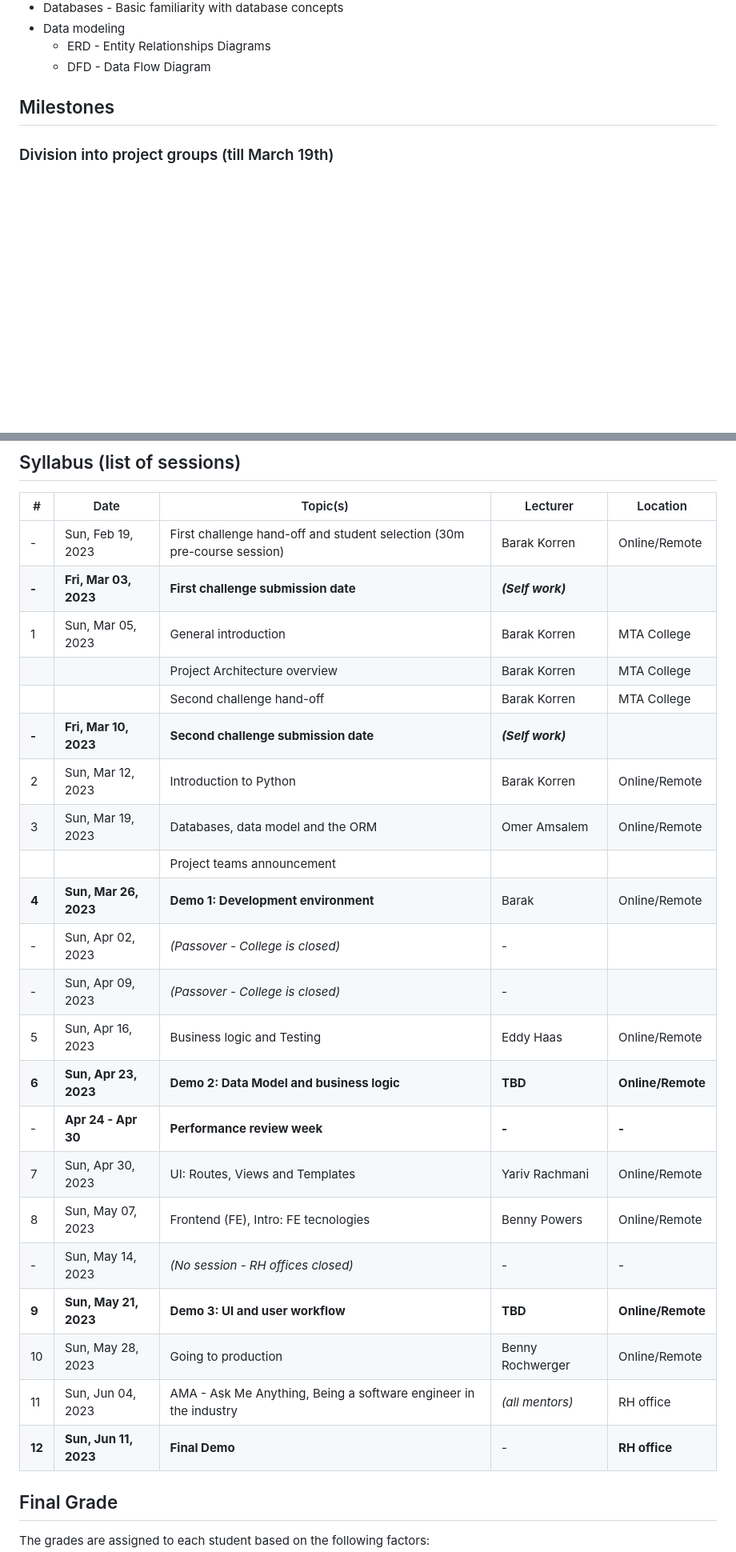
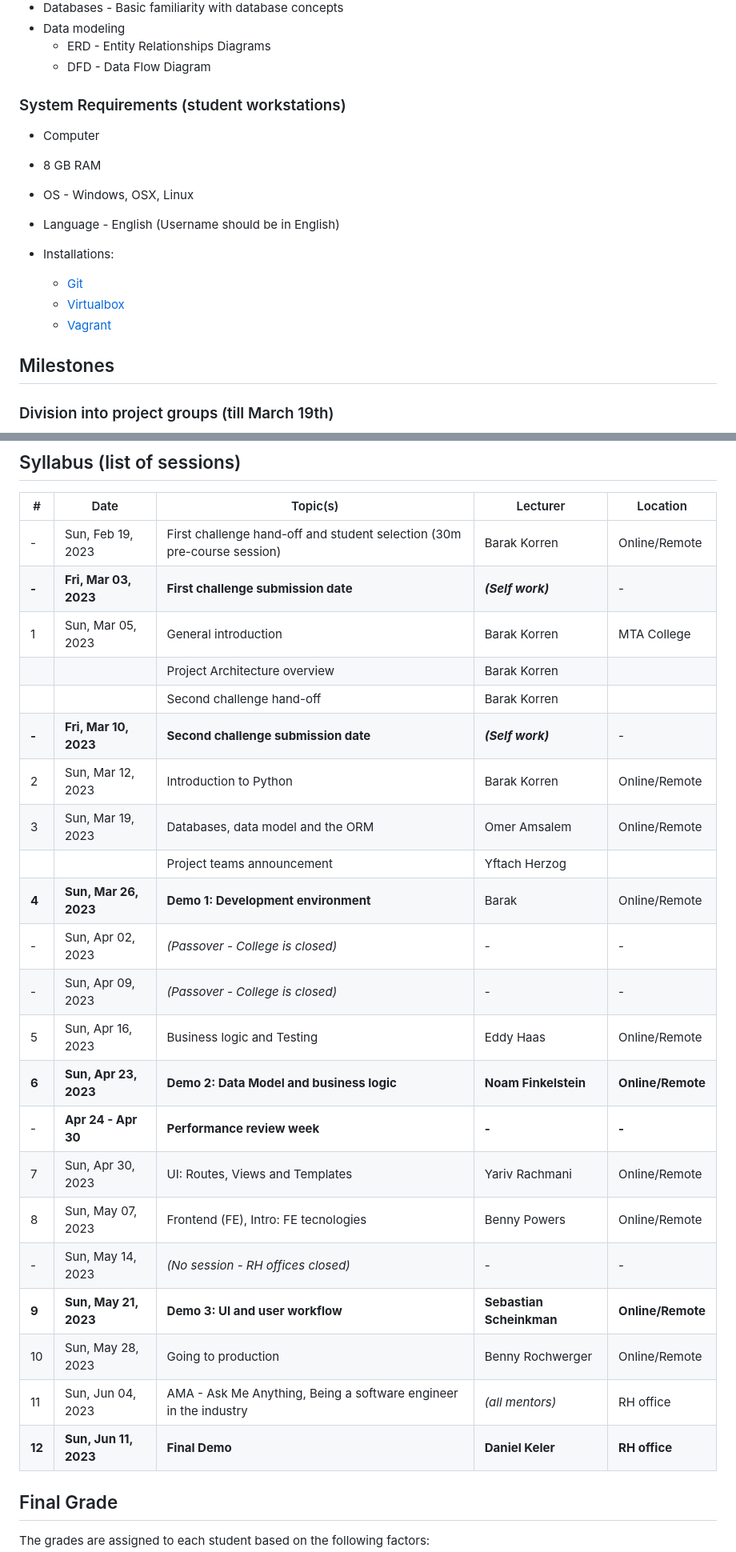
Before and after one commit to redhat-beyond/documents, a Markdown page: Beyond09-SOW.md, 2 parts joined by grey strips. Shown at 80% size. Rendered like a GitHub page; blank space fills up the shorter version.

Commit message:
Some small adjsutments to the schedule table
Added demo and AMA session moderators.

Consolidated all the requirements sections into one place

```diff
--- a/Beyond09-SOW.md
+++ b/Beyond09-SOW.md
@@ -25,6 +24,18 @@ them up. The more you know the easier it will be.
 * Data modeling
     * ERD - Entity Relationships Diagrams
     * DFD - Data Flow Diagram
+
+### System Requirements (student workstations)
+
+* Computer
+* 8 GB RAM
+* OS - Windows, OSX, Linux
+* Language - English (Username should be in English)
+* Installations:
+
+    * [Git](https://git-scm.com/downloads)
+    * [Virtualbox](https://www.virtualbox.org/wiki/Downloads)
+    * [Vagrant](https://www.vagrantup.com/downloads.html)
 
 ## Milestones
 
@@ -263,27 +274,27 @@ unique or amazing. This could defeat learning process and goals.
 | #    | Date                | Topic(s)                           | Lecturer        | Location        |
 |------|---------------------|------------------------------------|-----------------|-----------------|
 |-     |Sun, Feb 19, 2023    |First challenge hand-off and student selection (30m pre-course session)|Barak Korren|Online/Remote|
-|**-** |**Fri, Mar 03, 2023**|**First challenge submission date** |**_(Self work)_**|                 |
+|**-** |**Fri, Mar 03, 2023**|**First challenge submission date** |**_(Self work)_**|-                |
 |1     |Sun, Mar 05, 2023    |General introduction                |Barak Korren     |MTA College      |
-|      |                     |Project Architecture overview       |Barak Korren     |MTA College      |
-|      |                     |Second challenge hand-off           |Barak Korren     |MTA College      |
-|**-** |**Fri, Mar 10, 2023**|**Second challenge submission date**|**_(Self work)_**|                 |
+|      |                     |Project Architecture overview       |Barak Korren     |                 |
+|      |                     |Second challenge hand-off           |Barak Korren     |                 |
+|**-** |**Fri, Mar 10, 2023**|**Second challenge submission date**|**_(Self work)_**|-                |
 |2     |Sun, Mar 12, 2023    |Introduction to Python              |Barak Korren     |Online/Remote    |
 |3     |Sun, Mar 19, 2023    |Databases, data model and the ORM   |Omer Amsalem     |Online/Remote    |
-|      |                     |Project teams announcement          |                 |                 |
+|      |                     |Project teams announcement          |Yftach Herzog    |                 |
 |**4** |**Sun, Mar 26, 2023**|**Demo 1: Development environment** |Barak            |Online/Remote    |
-|-     |Sun, Apr 02, 2023    |_(Passover - College is closed)_    |-                |                 |
-|-     |Sun, Apr 09, 2023    |_(Passover - College is closed)_    |-                |                 |
+|-     |Sun, Apr 02, 2023    |_(Passover - College is closed)_    |-                |-                |
+|-     |Sun, Apr 09, 2023    |_(Passover - College is closed)_    |-                |-                |
 |5     |Sun, Apr 16, 2023    |Business logic and Testing          |Eddy Haas        |Online/Remote    |
-|**6** |**Sun, Apr 23, 2023**|**Demo 2: Data Model and business logic**|**TBD**     |**Online/Remote**|
+|**6** |**Sun, Apr 23, 2023**|**Demo 2: Data Model and business logic**|**Noam Finkelstein**|**Online/Remote**|
 |-     |**Apr 24 - Apr 30**  |**Performance review week**         |**-**            |**-**            |
 |7     |Sun, Apr 30, 2023    |UI: Routes, Views and Templates     |Yariv Rachmani   |Online/Remote    |
 |8     |Sun, May 07, 2023    |Frontend (FE), Intro: FE tecnologies|Benny Powers     |Online/Remote    |
 |-     |Sun, May 14, 2023    |_(No session - RH offices closed)_  |-                |-                |
-|**9** |**Sun, May 21, 2023**|**Demo 3: UI and user workflow**    |**TBD**          |**Online/Remote**|
+|**9** |**Sun, May 21, 2023**|**Demo 3: UI and user workflow**    |**Sebastian Scheinkman**|**Online/Remote**|
 |10    |Sun, May 28, 2023    |Going to production                 |Benny Rochwerger |Online/Remote    |
 |11    |Sun, Jun 04, 2023    |AMA - Ask Me Anything, Being a software engineer in the industry|_(all mentors)_|RH office|
-|**12**|**Sun, Jun 11, 2023**|**Final Demo**                      | -               |**RH office**    |
+|**12**|**Sun, Jun 11, 2023**|**Final Demo**                      |**Daniel Keler** |**RH office**    |
 
 ## Final Grade
 
```
Also changed, not shown: other parts of Beyond09-SOW.md (+0 -13 lines).
